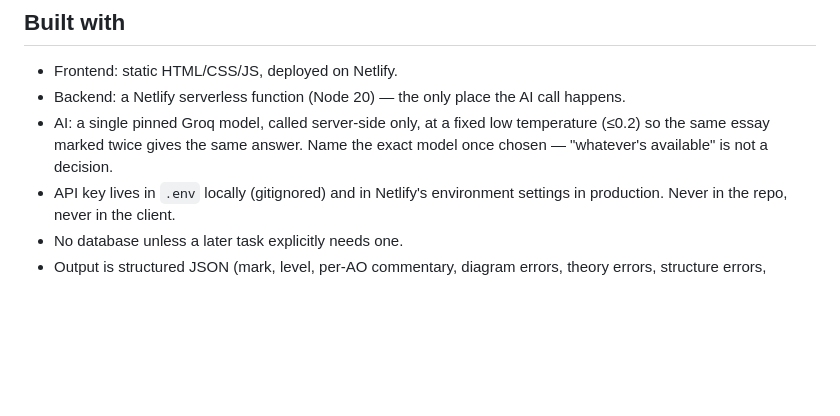
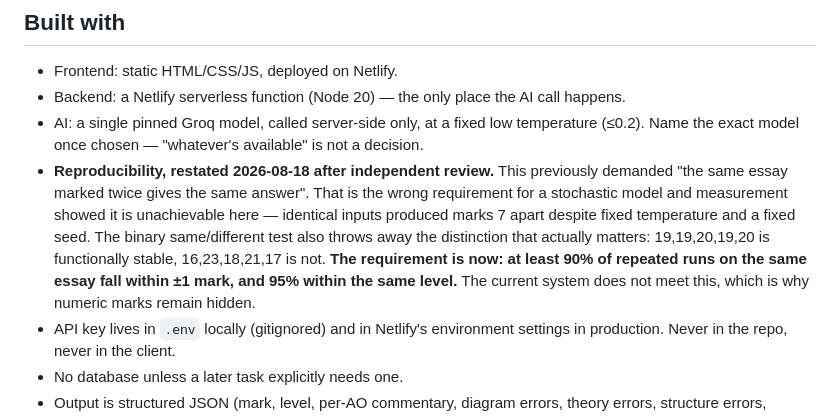
Before and after one commit to georgerchampion/MyEconomicsMarker, a Markdown page: CLAUDE.md, the part around the change. Drawn GitHub-style; blank space fills up the shorter version.

```diff
--- a/CLAUDE.md
+++ b/CLAUDE.md
@@ -14,9 +14,18 @@ only what was described and never penalises a diagram it wasn't shown.
 - Backend: a Netlify serverless function (Node 20) — the only place the AI
   call happens.
 - AI: a single pinned Groq model, called server-side only, at a fixed low
-  temperature (≤0.2) so the same essay marked twice gives the same answer.
-  Name the exact model once chosen — "whatever's available" is not a
-  decision.
+  temperature (≤0.2). Name the exact model once chosen — "whatever's
+  available" is not a decision.
+- **Reproducibility, restated 2026-08-18 after independent review.** This
+  previously demanded "the same essay marked twice gives the same answer".
+  That is the wrong requirement for a stochastic model and measurement showed
+  it is unachievable here — identical inputs produced marks 7 apart despite
+  fixed temperature and a fixed seed. The binary same/different test also
+  throws away the distinction that actually matters: 19,19,20,19,20 is
+  functionally stable, 16,23,18,21,17 is not. **The requirement is now: at
+  least 90% of repeated runs on the same essay fall within ±1 mark, and 95%
+  within the same level.** The current system does not meet this, which is
+  why numeric marks remain hidden.
 - API key lives in `.env` locally (gitignored) and in Netlify's environment
   settings in production. Never in the repo, never in the client.
 - No database unless a later task explicitly needs one.
```
Also changed, not shown: baseline-results.md (+40 -0 lines).
